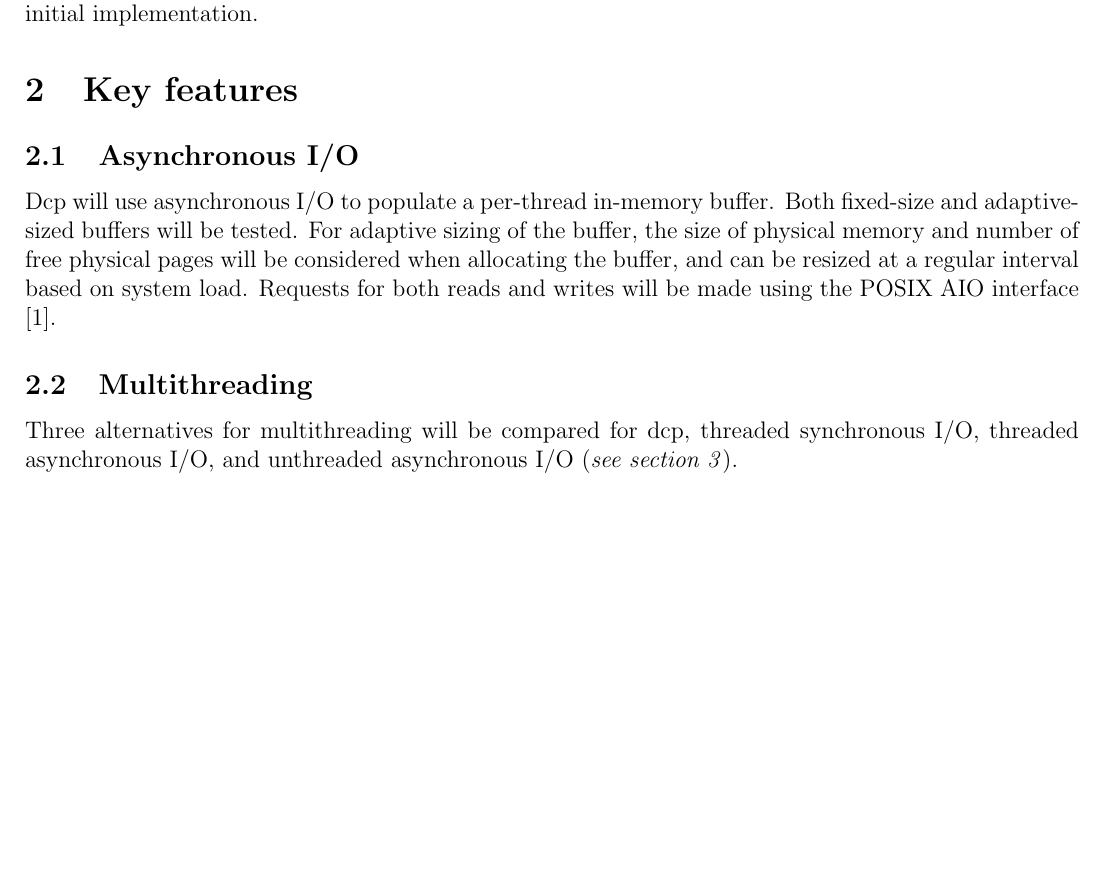
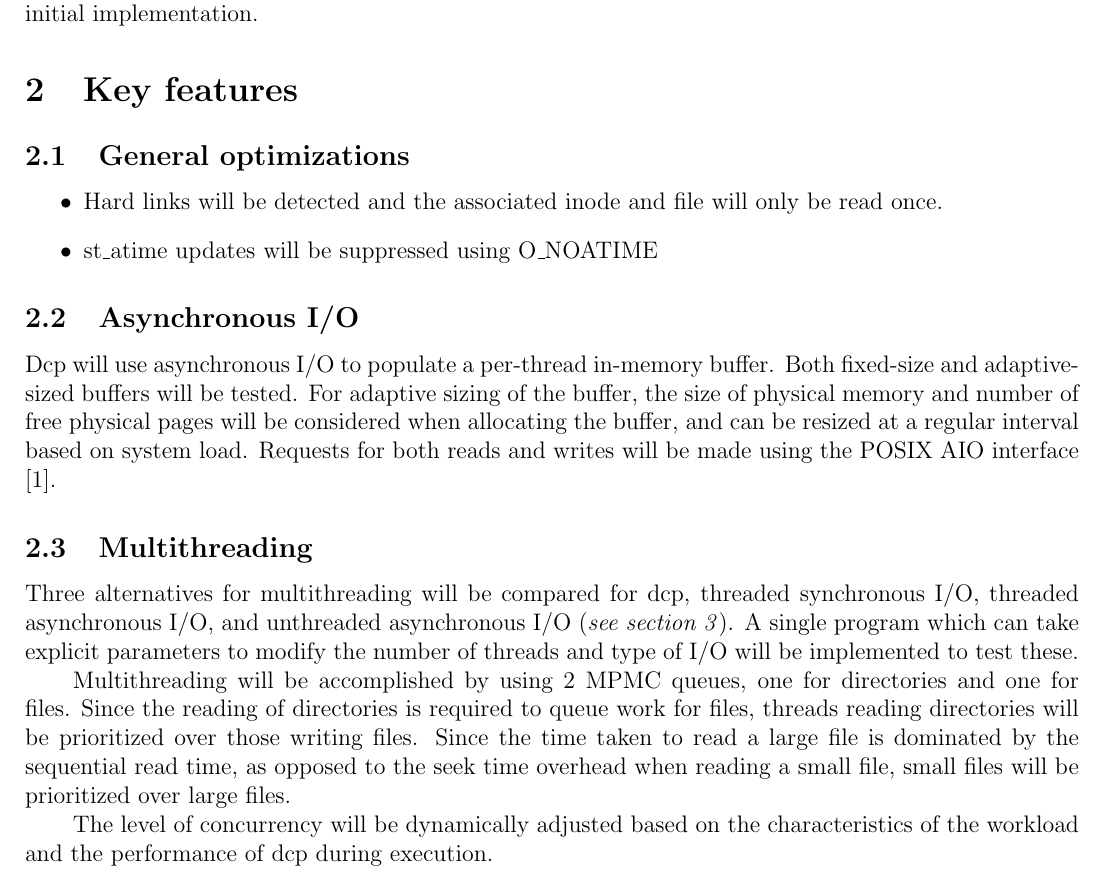
Before and after one commit to Thomas-Kim/dcp, a LaTeX document (proposal/proposal.tex): part of page 1 of 3, cut so that both start at the same text, the shorter picture padded with empty space. Compiled offline with pdfLaTeX.

Commit message:
Added some missing information to the proposal

```diff
--- a/proposal/proposal.tex
+++ b/proposal/proposal.tex
@@ -45,6 +45,12 @@ using fadvise, an alternate implementation which uses mmap and madvise instead w
 be compared to the initial implementation.
 
 \section{Key features}
+\subsection{General optimizations}
+\begin{itemize}
+    \item Hard links will be detected and the associated inode and file will
+          only be read once.
+    \item st\_atime updates will be suppressed using O\_NOATIME
+\end{itemize}
 \subsection{Asynchronous I/O}
 Dcp will use asynchronous I/O to populate a per-thread in-memory buffer.
 Both fixed-size and adaptive-sized buffers will be tested.
@@ -57,7 +63,22 @@ Requests for both reads and writes will be made using the POSIX AIO interface
 \subsection{Multithreading}
 Three alternatives for multithreading will be compared for dcp,
 threaded synchronous I/O, threaded asynchronous I/O, and unthreaded
-asynchronous I/O (\textit{see section 3}).
+asynchronous I/O (\textit{see section 3}). A single program which
+can take explicit parameters to modify the number of threads and
+type of I/O will be implemented to test these.
+
+Multithreading will be accomplished by using 2 MPMC queues,
+one for directories and one for files. Since the reading of
+directories is required to queue work for files, threads
+reading directories will be prioritized over those writing files.
+Since the time taken to read a large file is dominated by
+the sequential read time, as opposed to the seek time overhead
+when reading a small file, small files will be prioritized over
+large files.
+
+The level of concurrency will be dynamically adjusted based
+on the characteristics of the workload and the performance
+of dcp during execution.
 
 \subsection{Adaptive buffer sizing}
 As mentioned in the previous section on asynchronous I/O, an adaptive
```
